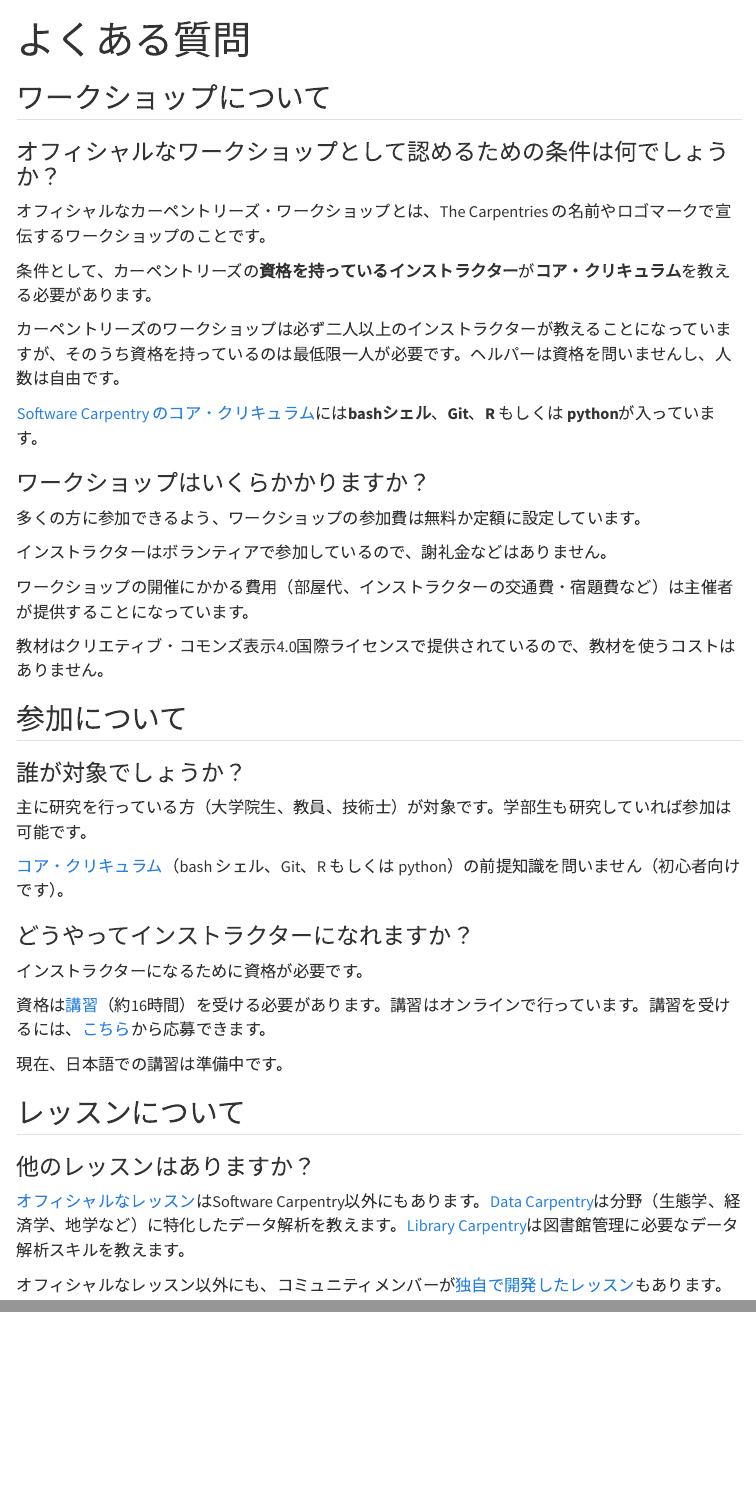
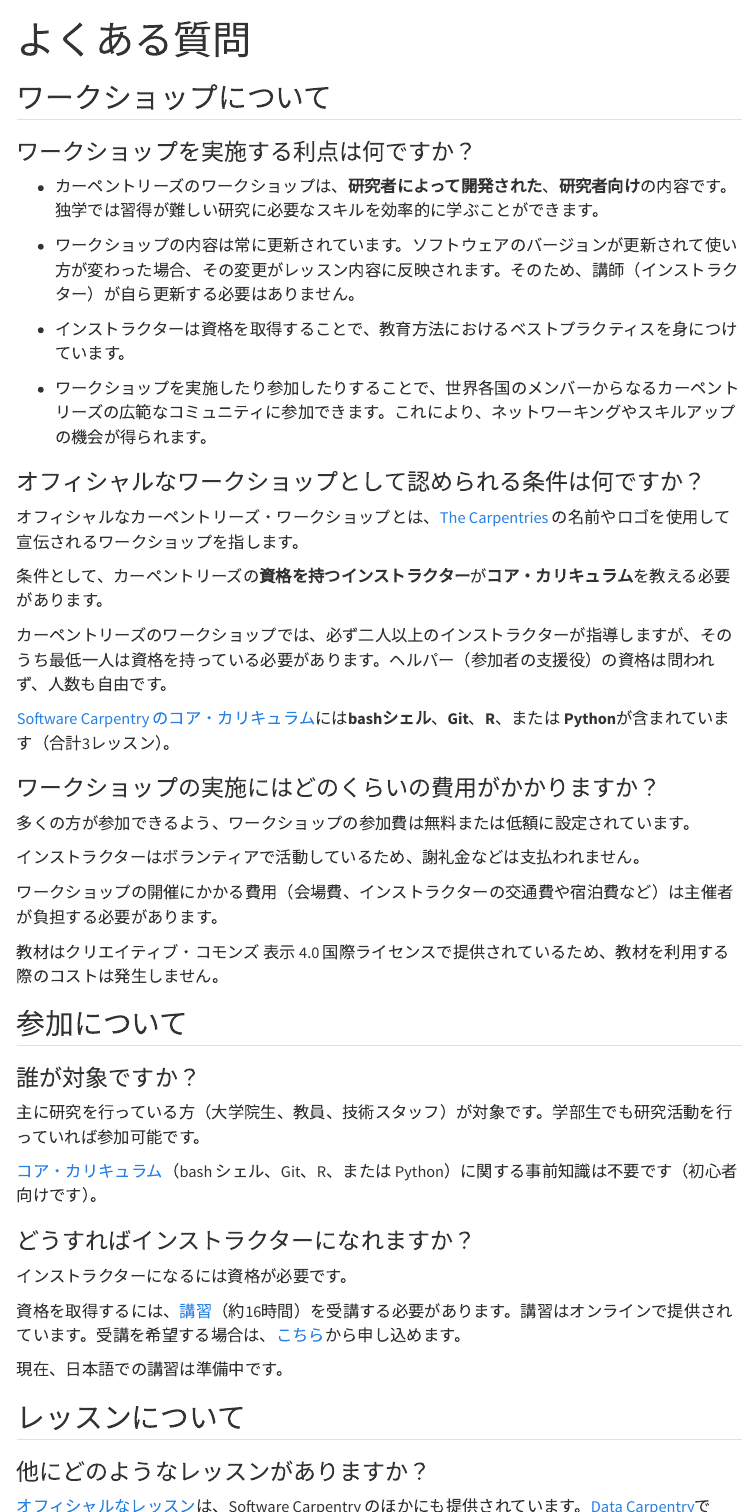
Before and after one commit to swcarpentry-ja/swcarpentry-ja.github.io, a Quarto document (faq.qmd): the page in a window 1100 px wide, from its top, and a second part further down, joined at a grey line. Rendered offline with R 4.5, knitr and Pandoc in place of Quarto, with nearby package versions; menus at the side of the page are left out.

Commit message:
Fix JA grammar with ChatGPT

```diff
--- a/faq.qmd
+++ b/faq.qmd
@@ -5,46 +5,56 @@ toc: true
 
 ## ワークショップについて
 
-### オフィシャルなワークショップとして認めるための条件は何でしょうか？
+### ワークショップを実施する利点は何ですか？
 
-オフィシャルなカーペントリーズ・ワークショップとは、The Carpentries の名前やロゴマークで宣伝するワークショップのことです。
+- カーペントリーズのワークショップは、**研究者によって開発された**、**研究者向け**の内容です。独学では習得が難しい研究に必要なスキルを効率的に学ぶことができます。
 
-条件として、カーペントリーズの**資格を持っているインストラクター**が**コア・クリキュラム**を教える必要があります。
+- ワークショップの内容は常に更新されています。ソフトウェアのバージョンが更新されて使い方が変わった場合、その変更がレッスン内容に反映されます。そのため、講師（インストラクター）が自ら更新する必要はありません。
 
-カーペントリーズのワークショップは必ず二人以上のインストラクターが教えることになっていますが、そのうち資格を持っているのは最低限一人が必要です。ヘルパーは資格を問いませんし、人数は自由です。
+- インストラクターは資格を取得することで、教育方法におけるベストプラクティスを身につけています。
 
-[Software Carpentry のコア・クリキュラム](https://software-carpentry.org/lessons/)には**bashシェル**、**Git**、**R** もしくは **python**が入っています。
+- ワークショップを実施したり参加したりすることで、世界各国のメンバーからなるカーペントリーズの広範なコミュニティに参加できます。これにより、ネットワーキングやスキルアップの機会が得られます。
 
-### ワークショップはいくらかかりますか？
+### オフィシャルなワークショップとして認められる条件は何ですか？
 
-多くの方に参加できるよう、ワークショップの参加費は無料か定額に設定しています。
+オフィシャルなカーペントリーズ・ワークショップとは、[The Carpentries](https://carpentries.org/) の名前やロゴを使用して宣伝されるワークショップを指します。
 
-インストラクターはボランティアで参加しているので、謝礼金などはありません。
+条件として、カーペントリーズの**資格を持つインストラクター**が**コア・カリキュラム**を教える必要があります。
 
-ワークショップの開催にかかる費用（部屋代、インストラクターの交通費・宿題費など）は主催者が提供することになっています。
+カーペントリーズのワークショップでは、必ず二人以上のインストラクターが指導しますが、そのうち最低一人は資格を持っている必要があります。ヘルパー（参加者の支援役）の資格は問われず、人数も自由です。
 
-教材はクリエティブ・コモンズ表示4.0国際ライセンスで提供されているので、教材を使うコストはありません。
+[Software Carpentry のコア・カリキュラム](https://software-carpentry.org/lessons/)には**bashシェル**、**Git**、**R**、または **Python**が含まれています（合計3レッスン）。
+
+### ワークショップの実施にはどのくらいの費用がかかりますか？
+
+多くの方が参加できるよう、ワークショップの参加費は無料または低額に設定されています。
+
+インストラクターはボランティアで活動しているため、謝礼金などは支払われません。
+
+ワークショップの開催にかかる費用（会場費、インストラクターの交通費や宿泊費など）は主催者が負担する必要があります。
+
+教材はクリエイティブ・コモンズ 表示 4.0 国際ライセンスで提供されているため、教材を利用する際のコストは発生しません。
 
 ## 参加について
 
-### 誰が対象でしょうか？
+### 誰が対象ですか？
 
-主に研究を行っている方（大学院生、教員、技術士）が対象です。学部生も研究していれば参加は可能です。
+主に研究を行っている方（大学院生、教員、技術スタッフ）が対象です。学部生でも研究活動を行っていれば参加可能です。
 
-[コア・クリキュラム]((https://software-carpentry.org/lessons/))（bash シェル、Git、R もしくは python）の前提知識を問いません（初心者向けです）。
+[コア・カリキュラム](https://software-carpentry.org/lessons/)（bash シェル、Git、R、または Python）に関する事前知識は不要です（初心者向けです）。
 
-### どうやってインストラクターになれますか？
+### どうすればインストラクターになれますか？
 
-インストラクターになるために資格が必要です。
+インストラクターになるには資格が必要です。
 
-資格は[講習](https://carpentries.github.io/instructor-training/index.html)（約16時間）を受ける必要があります。講習はオンラインで行っています。講習を受けるには、[こちら](https://amy.carpentries.org/forms/request_training/)から応募できます。
+資格を取得するには、[講習](https://carpentries.github.io/instructor-training/index.html)（約16時間）を受講する必要があります。講習はオンラインで提供されています。受講を希望する場合は、[こちら](https://amy.carpentries.org/forms/request_training/)から申し込めます。
 
 現在、日本語での講習は準備中です。
 
 ## レッスンについて
 
-### 他のレッスンはありますか？
+### 他にどのようなレッスンがありますか？
 
-[オフィシャルなレッスン](https://carpentries.org/lessons/curriculum-summary/)はSoftware Carpentry以外にもあります。[Data Carpentry](https://datacarpentry.org/)は分野（生態学、経済学、地学など）に特化したデータ解析を教えます。[Library Carpentry](https://librarycarpentry.org/)は図書館管理に必要なデータ解析スキルを教えます。
+[オフィシャルなレッスン](https://carpentries.org/lessons/curriculum-summary/)は、Software Carpentry のほかにも提供されています。[Data Carpentry](https://datacarpentry.org/)では、生態学、社会科学、天文学などの分野に特化したデータ解析を教えています。[Library Carpentry](https://librarycarpentry.org/)では、図書館管理に必要なデータ解析スキルを学べます。
 
-オフィシャルなレッスン以外にも、コミュニティメンバーが[独自で開発したレッスン](https://carpentries-incubator.org/)もあります。
+また、オフィシャルなレッスン以外にも、コミュニティメンバーが[独自に開発したレッスン](https://carpentries-incubator.org/)も利用できます。
```
